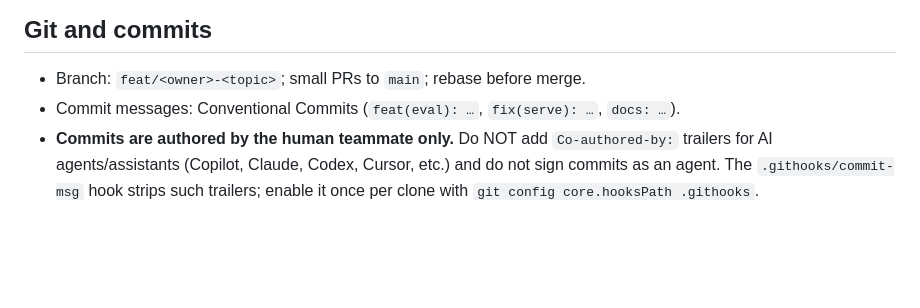
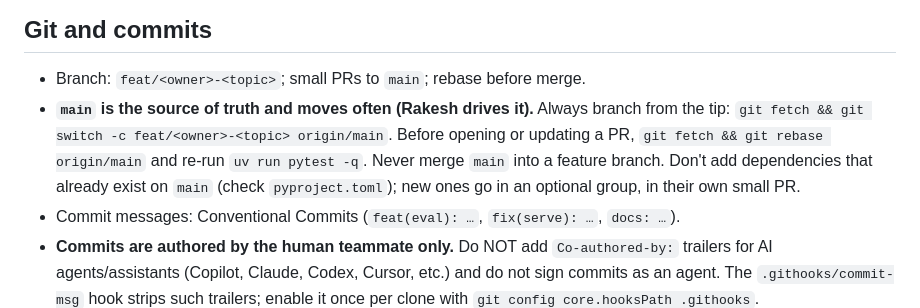
Before and after one commit to Rakeshdharan/vla-cathlab-companion, a Markdown page: AGENTS.md, the part around the change. Drawn GitHub-style; blank space fills up the shorter version.

Commit message:
docs(agents): stay on the tip of main; no duplicate dependencies

```diff
--- a/AGENTS.md
+++ b/AGENTS.md
@@ -57,6 +57,7 @@ Heavy dependencies (Isaac Sim, LeRobot, GraspGen, cuRobo, ElevenLabs) are option
 ## Git and commits
 
 - Branch: `feat/<owner>-<topic>`; small PRs to `main`; rebase before merge.
+- **`main` is the source of truth and moves often (Rakesh drives it).** Always branch from the tip: `git fetch && git switch -c feat/<owner>-<topic> origin/main`. Before opening or updating a PR, `git fetch && git rebase origin/main` and re-run `uv run pytest -q`. Never merge `main` into a feature branch. Don't add dependencies that already exist on `main` (check `pyproject.toml`); new ones go in an optional group, in their own small PR.
 - Commit messages: Conventional Commits (`feat(eval): …`, `fix(serve): …`, `docs: …`).
 - **Commits are authored by the human teammate only.** Do NOT add `Co-authored-by:` trailers for AI agents/assistants (Copilot, Claude, Codex, Cursor, etc.) and do not sign commits as an agent. The `.githooks/commit-msg` hook strips such trailers; enable it once per clone with `git config core.hooksPath .githooks`.
 - Never force-push `main`, and never commit `.env`, datasets, or checkpoints.
```
